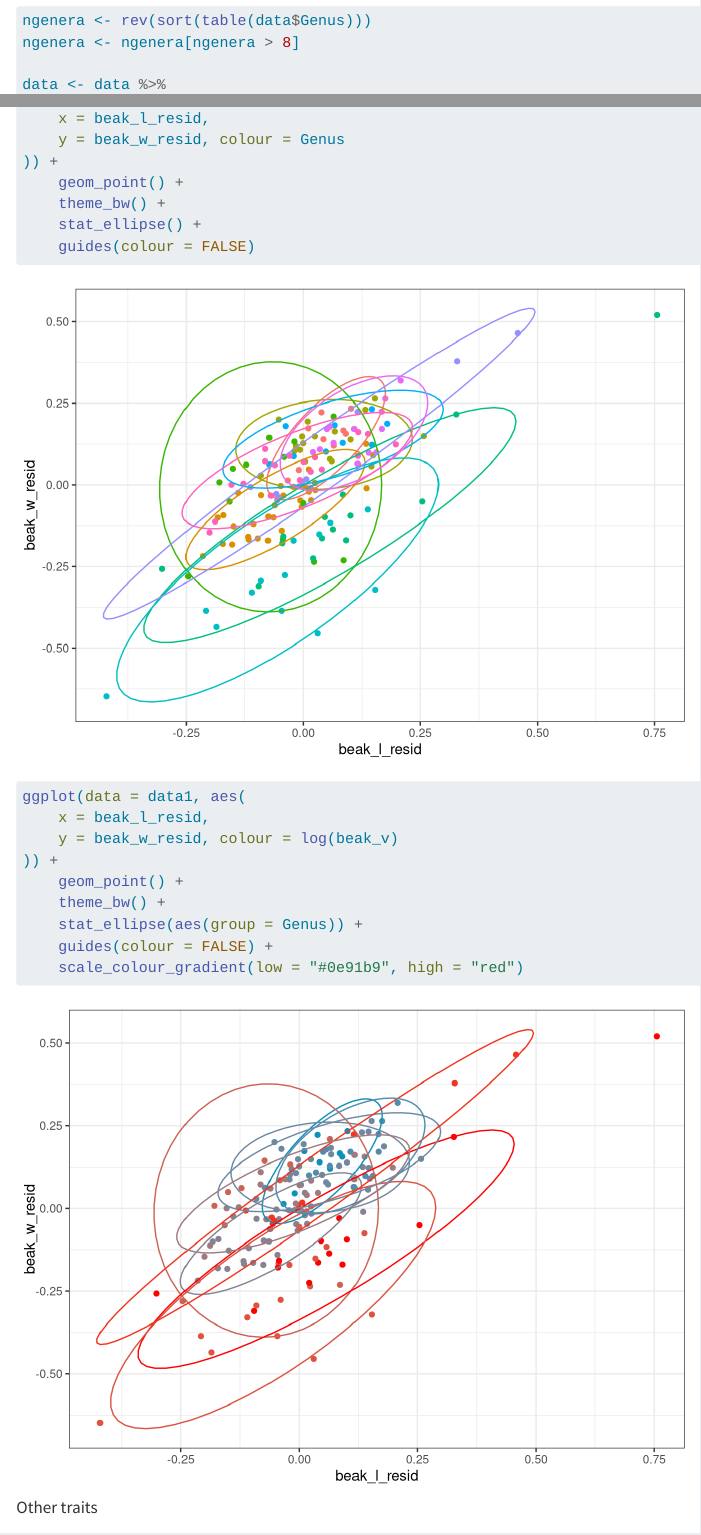
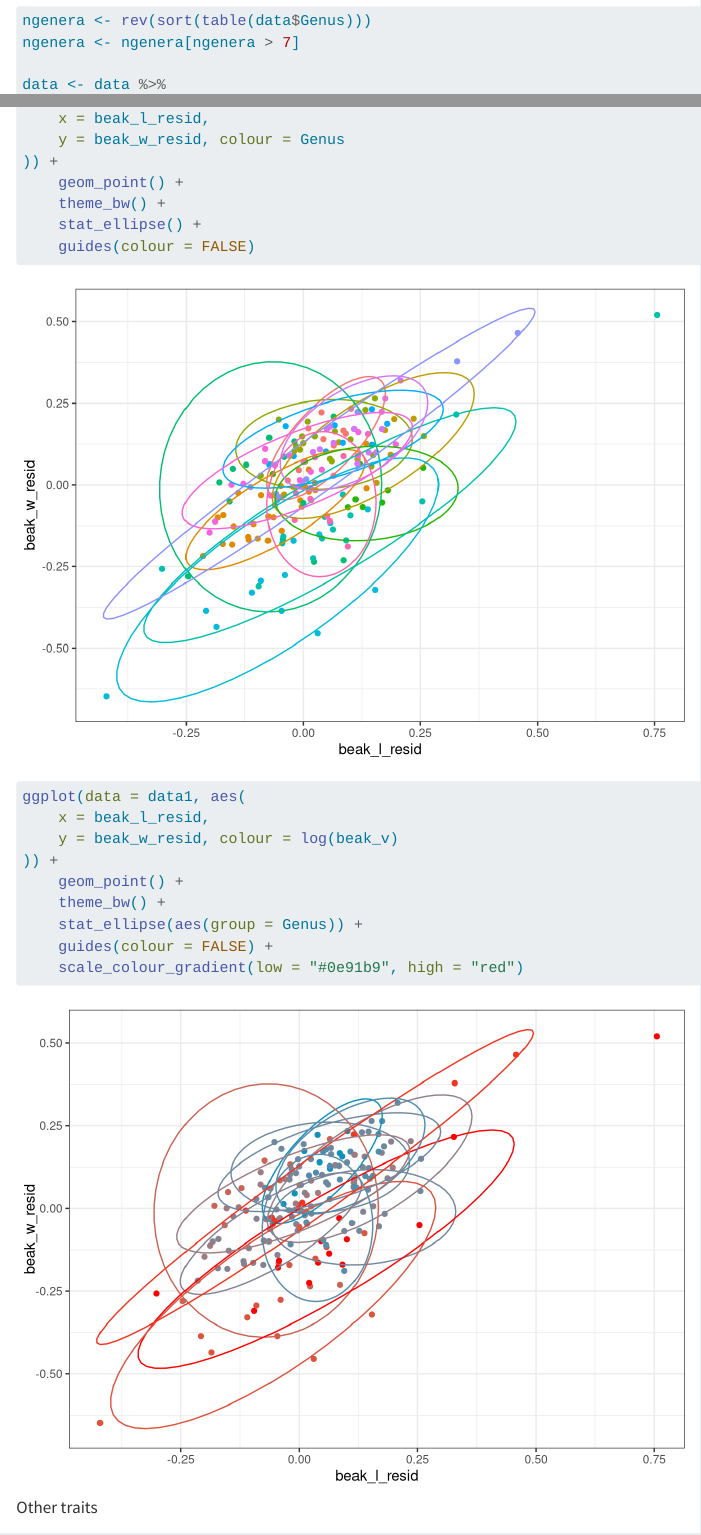
Before and after one commit to itchyshin/phylo_location_scale, a Quarto document (R/visuals/plot_experiments.qmd): the page in a window 1100 px wide, from 3670 px down, and a second part further down, joined at a grey line. Rendered offline with R 4.5, knitr and Pandoc in place of Quarto, with nearby package versions; drawn as R Markdown's standard HTML page in place of the format the file asks for.

Commit message:
fig update

```diff
--- a/R/visuals/plot_experiments.qmd
+++ b/R/visuals/plot_experiments.qmd
@@ -66,7 +66,7 @@ ggplot(data = data, aes(
 
 
 ngenera <- rev(sort(table(data$Genus)))
-ngenera <- ngenera[ngenera > 8]
+ngenera <- ngenera[ngenera > 7]
 
 data <- data %>%
     group_by(Genus) %>%
```
Also changed, not shown: figs/locscale_vol2.pdf.
